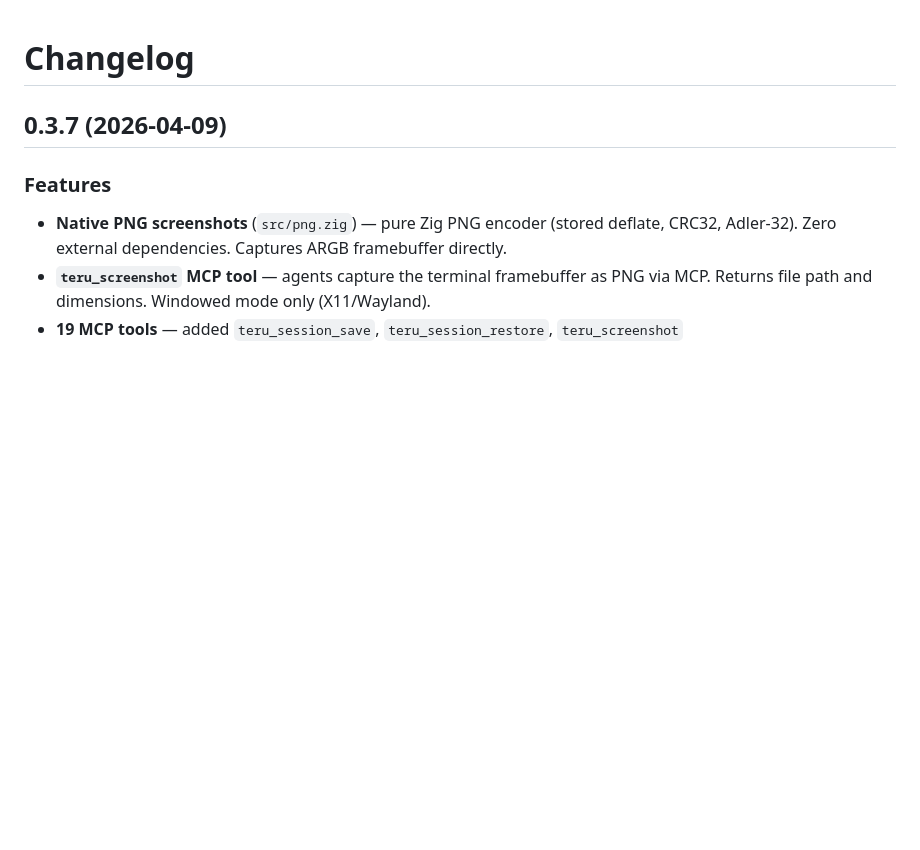
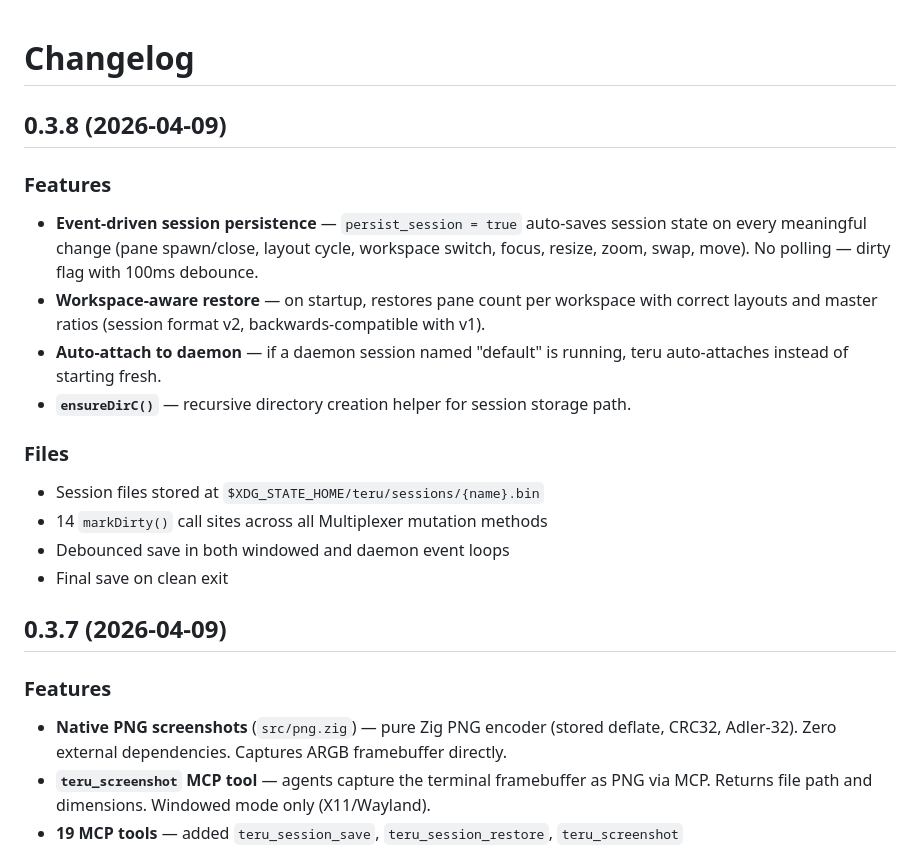
Before and after one commit to nicholasglazer/teru, a Markdown page: CHANGELOG.md, the part around the change. Drawn GitHub-style; blank space fills up the shorter version.

Commit message:
changelog: add 0.3.8 entry

```diff
--- a/CHANGELOG.md
+++ b/CHANGELOG.md
@@ -1,4 +1,18 @@
 # Changelog
+
+## 0.3.8 (2026-04-09)
+
+### Features
+- **Event-driven session persistence** — `persist_session = true` auto-saves session state on every meaningful change (pane spawn/close, layout cycle, workspace switch, focus, resize, zoom, swap, move). No polling — dirty flag with 100ms debounce.
+- **Workspace-aware restore** — on startup, restores pane count per workspace with correct layouts and master ratios (session format v2, backwards-compatible with v1).
+- **Auto-attach to daemon** — if a daemon session named "default" is running, teru auto-attaches instead of starting fresh.
+- **`ensureDirC()`** — recursive directory creation helper for session storage path.
+
+### Files
+- Session files stored at `$XDG_STATE_HOME/teru/sessions/{name}.bin`
+- 14 `markDirty()` call sites across all Multiplexer mutation methods
+- Debounced save in both windowed and daemon event loops
+- Final save on clean exit
 
 ## 0.3.7 (2026-04-09)
 
```
